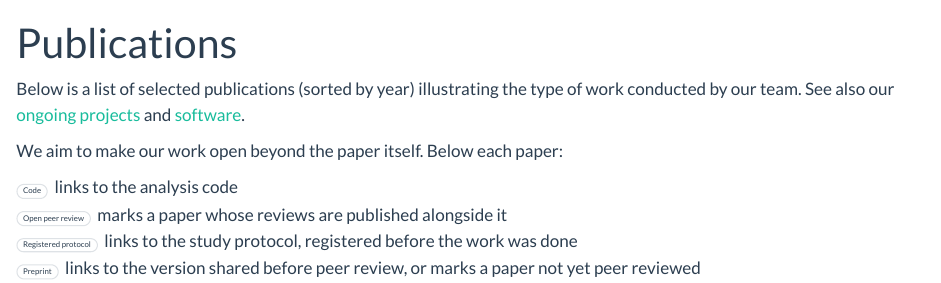
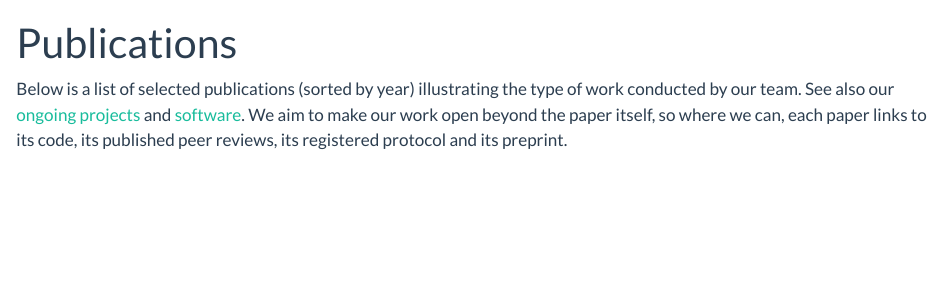
Before and after one commit to epiforecasts/epiforecasts.github.io, a Quarto document (pubs.qmd): the page in a window 1100 px wide, from its top. Rendered offline with R 4.5, knitr and Pandoc in place of Quarto, with nearby package versions; the code chunks are not run, so their results and figures are left out.

Commit message:
Fold the key to the publication marks into the introduction
Co-authored-by: sbfnk <sebastian.funk@lshtm.ac.uk>

````diff
--- a/pubs.qmd
+++ b/pubs.qmd
@@ -7,20 +7,11 @@ knitr::opts_chunk$set(echo = FALSE)
 library(magrittr)
 ```
 
-Below is a list of selected publications (sorted by year) illustrating the type of work conducted by our team. See also our [ongoing projects](projects.qmd) and [software](software.qmd).
+Below is a list of selected publications (sorted by year) illustrating the type of work conducted by our team. See also our [ongoing projects](projects.qmd) and [software](software.qmd). We aim to make our work open beyond the paper itself, so where we can, each paper links to its code, its published peer reviews, its registered protocol and its preprint.
 
 ```{r open-research}
 open_research <- yaml::read_yaml("_data/paper-open.yml")
 ```
-
-::: {.pub-open-legend}
-We aim to make our work open beyond the paper itself. Below each paper:
-
-- [Code]{.pub-open} links to the analysis code
-- [Open peer review]{.pub-open} marks a paper whose reviews are published alongside it
-- [Registered protocol]{.pub-open} links to the study protocol, registered before the work was done
-- [Preprint]{.pub-open} links to the version shared before peer review, or marks a paper not yet peer reviewed
-:::
 
 ```{r}
 bibfile <- "_data/papers.bib"
--- a/styles.css
+++ b/styles.css
@@ -76,11 +75,6 @@
 
 .publications-list .pub-open {
   text-decoration: none;
-}
-
-.pub-open-legend ul {
-  list-style: none;
-  padding-left: 0;
 }
 
 /* Package hex logos.
````
Also changed, not shown: styles.css (3 more changed lines).
